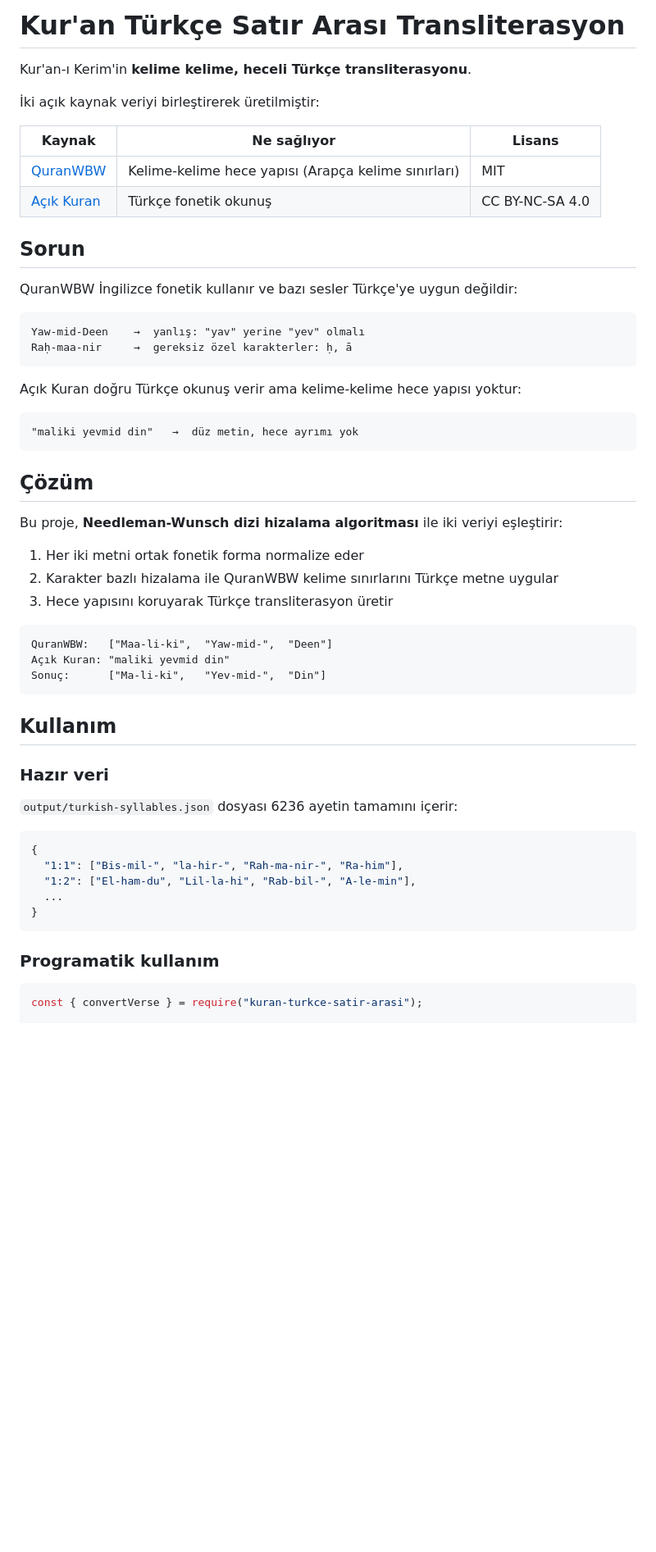
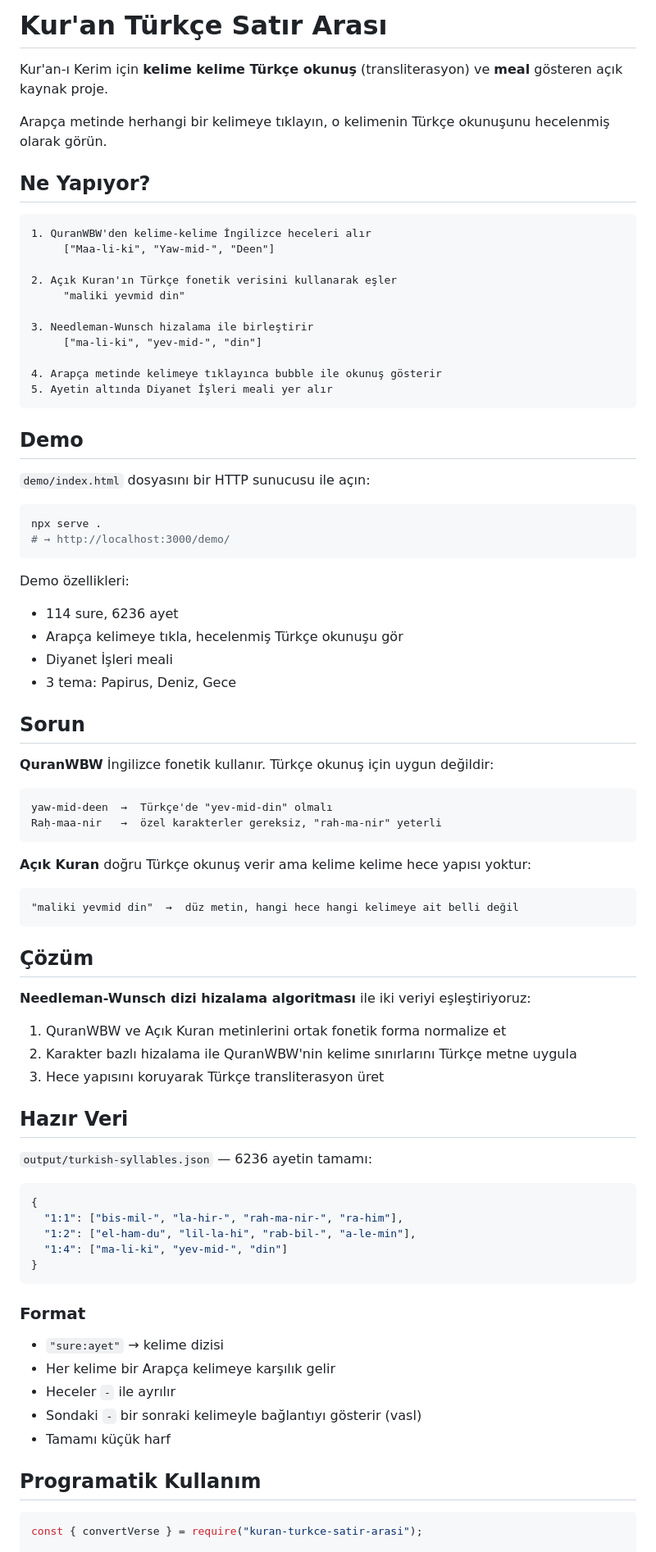
Before and after one commit to Quirah/kuran-turkce-satir-arasi, a Markdown page: README.md, the part around one of its changes. Shown at 82% size. Drawn GitHub-style; blank space fills up the shorter version.

Commit message:
README yeniden yazildi, Mahfuz credite eklendi
- Projenin ne yaptigini 5 adimda net aciklama
- Demo kullanim talimatlari
- Kaynaklar tablosuna Mahfuz eklendi (UI tasarimi + Arapca metin)
- Diyanet Isleri credite eklendi
- Veri formati guncellendi (tamami kucuk harf)

Co-Authored-By: Claude Opus 4.6 <noreply@anthropic.com>

````diff
--- a/README.md
+++ b/README.md
@@ -1,58 +1,84 @@
-# Kur'an Türkçe Satır Arası Transliterasyon
+# Kur'an Türkçe Satır Arası
 
-Kur'an-ı Kerim'in **kelime kelime, heceli Türkçe transliterasyonu**.
+Kur'an-ı Kerim için **kelime kelime Türkçe okunuş** (transliterasyon) ve **meal** gösteren açık kaynak proje.
 
-İki açık kaynak veriyi birleştirerek üretilmiştir:
+Arapça metinde herhangi bir kelimeye tıklayın, o kelimenin Türkçe okunuşunu hecelenmiş olarak görün.
 
-| Kaynak | Ne sağlıyor | Lisans |
-|--------|-------------|--------|
-| [QuranWBW](https://quranwbw.com) | Kelime-kelime hece yapısı (Arapça kelime sınırları) | MIT |
-| [Açık Kuran](https://acikkuran.com) | Türkçe fonetik okunuş | CC BY-NC-SA 4.0 |
+## Ne Yapıyor?
+
+```
+1. QuranWBW'den kelime-kelime İngilizce heceleri alır
+     ["Maa-li-ki", "Yaw-mid-", "Deen"]
+
+2. Açık Kuran'ın Türkçe fonetik verisini kullanarak eşler
+     "maliki yevmid din"
+
+3. Needleman-Wunsch hizalama ile birleştirir
+     ["ma-li-ki", "yev-mid-", "din"]
+
+4. Arapça metinde kelimeye tıklayınca bubble ile okunuş gösterir
+5. Ayetin altında Diyanet İşleri meali yer alır
+```
+
+## Demo
+
+`demo/index.html` dosyasını bir HTTP sunucusu ile açın:
+
+```bash
+npx serve .
+# → http://localhost:3000/demo/
+```
+
+Demo özellikleri:
+- 114 sure, 6236 ayet
+- Arapça kelimeye tıkla, hecelenmiş Türkçe okunuşu gör
+- Diyanet İşleri meali
+- 3 tema: Papirus, Deniz, Gece
 
 ## Sorun
 
-QuranWBW İngilizce fonetik kullanır ve bazı sesler Türkçe'ye uygun değildir:
+**QuranWBW** İngilizce fonetik kullanır. Türkçe okunuş için uygun değildir:
 
 ```
-Yaw-mid-Deen    →  yanlış: "yav" yerine "yev" olmalı
-Raḥ-maa-nir     →  gereksiz özel karakterler: ḥ, ā
+yaw-mid-deen  →  Türkçe'de "yev-mid-din" olmalı
+Raḥ-maa-nir   →  özel karakterler gereksiz, "rah-ma-nir" yeterli
 ```
 
-Açık Kuran doğru Türkçe okunuş verir ama kelime-kelime hece yapısı yoktur:
+**Açık Kuran** doğru Türkçe okunuş verir ama kelime kelime hece yapısı yoktur:
 
 ```
-"maliki yevmid din"   →  düz metin, hece ayrımı yok
+"maliki yevmid din"  →  düz metin, hangi hece hangi kelimeye ait belli değil
 ```
 
 ## Çözüm
 
-Bu proje, **Needleman-Wunsch dizi hizalama algoritması** ile iki veriyi eşleştirir:
+**Needleman-Wunsch dizi hizalama algoritması** ile iki veriyi eşleştiriyoruz:
 
-1. Her iki metni ortak fonetik forma normalize eder
-2. Karakter bazlı hizalama ile QuranWBW kelime sınırlarını Türkçe metne uygular
-3. Hece yapısını koruyarak Türkçe transliterasyon üretir
+1. QuranWBW ve Açık Kuran metinlerini ortak fonetik forma normalize et
+2. Karakter bazlı hizalama ile QuranWBW'nin kelime sınırlarını Türkçe metne uygula
+3. Hece yapısını koruyarak Türkçe transliterasyon üret
 
-```
-QuranWBW:   ["Maa-li-ki",  "Yaw-mid-",  "Deen"]
-Açık Kuran: "maliki yevmid din"
-Sonuç:      ["Ma-li-ki",   "Yev-mid-",  "Din"]
-```
+## Hazır Veri
 
-## Kullanım
-
-### Hazır veri
-
-`output/turkish-syllables.json` dosyası 6236 ayetin tamamını içerir:
+`output/turkish-syllables.json` — 6236 ayetin tamamı:
 
 ```json
 {
-  "1:1": ["Bis-mil-", "la-hir-", "Rah-ma-nir-", "Ra-him"],
-  "1:2": ["El-ham-du", "Lil-la-hi", "Rab-bil-", "A-le-min"],
-  ...
+  "1:1": ["bis-mil-", "la-hir-", "rah-ma-nir-", "ra-him"],
+  "1:2": ["el-ham-du", "lil-la-hi", "rab-bil-", "a-le-min"],
+  "1:4": ["ma-li-ki", "yev-mid-", "din"]
 }
 ```
 
-### Programatik kullanım
+### Format
+
+- `"sure:ayet"` → kelime dizisi
+- Her kelime bir Arapça kelimeye karşılık gelir
+- Heceler `-` ile ayrılır
+- Sondaki `-` bir sonraki kelimeyle bağlantıyı gösterir (vasl)
+- Tamamı küçük harf
+
+## Programatik Kullanım
 
 ```js
 const { convertVerse } = require("kuran-turkce-satir-arasi");
````
Also changed, not shown: other parts of README.md (+18 -24 lines).
